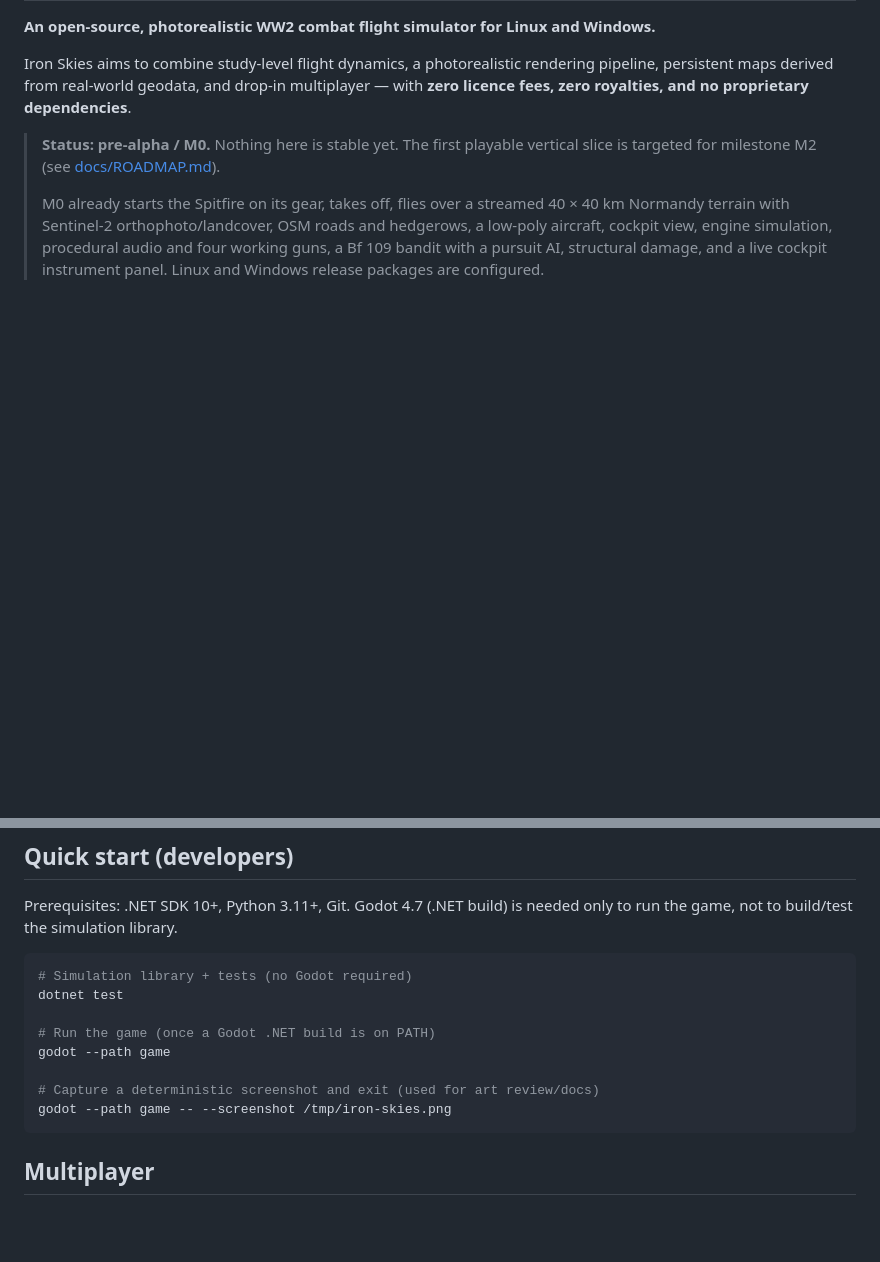
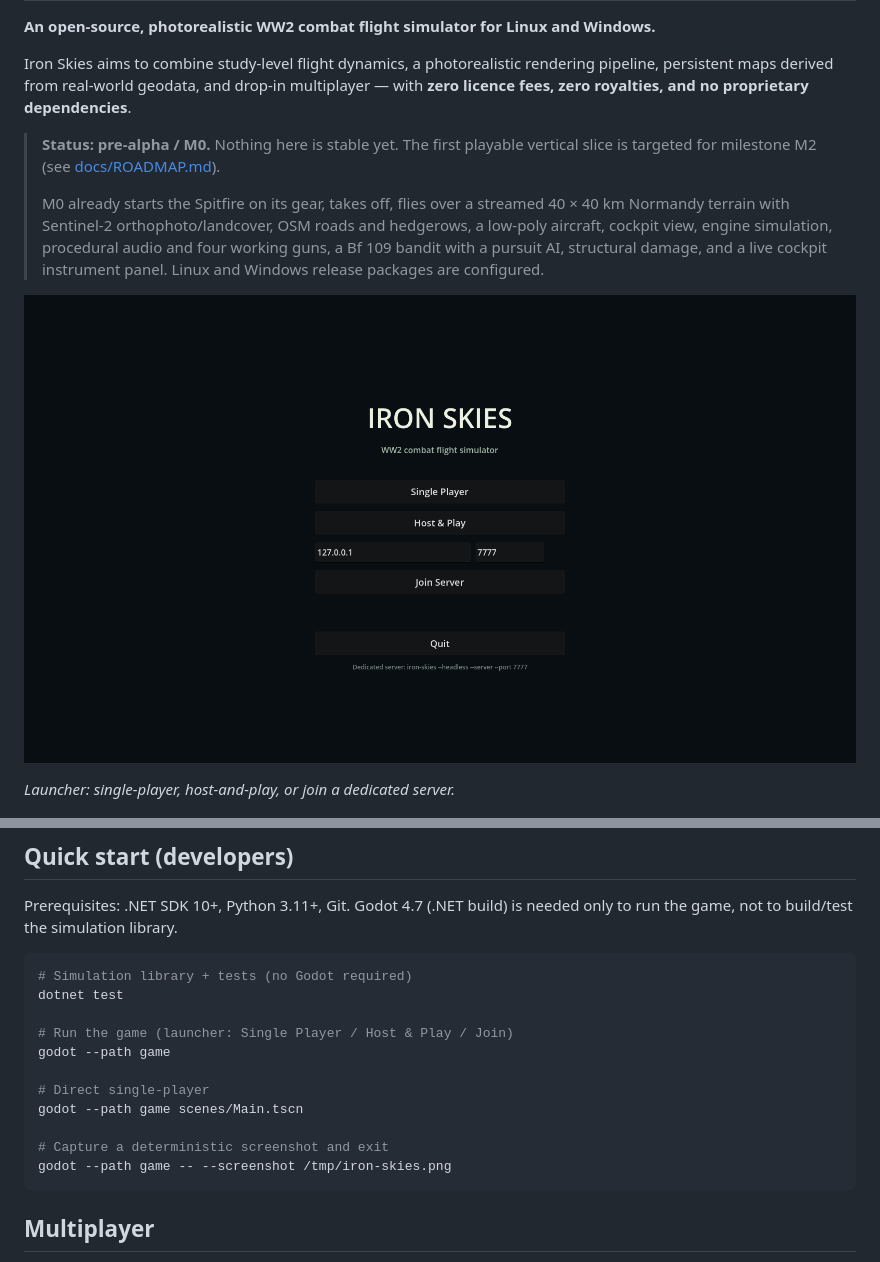
Before and after one commit to popicka70/iron-skies, a Markdown page: README.md, 2 parts joined by grey strips. GitHub-like rendering; pictures changed too: docs/media/m0-launcher.png (added); blank space fills up the shorter version.

````diff
--- a/README.md
+++ b/README.md
@@ -14,6 +14,10 @@ with **zero licence fees, zero royalties, and no proprietary dependencies**.
 > hedgerows, a low-poly aircraft, cockpit view, engine simulation, procedural audio and
 > four working guns, a Bf 109 bandit with a pursuit AI, structural damage, and a live
 > cockpit instrument panel. Linux and Windows release packages are configured.
+
+![Iron Skies launcher](docs/media/m0-launcher.png)
+
+*Launcher: single-player, host-and-play, or join a dedicated server.*
 
 ![Iron Skies M0: 40 × 40 km Normandy terrain](docs/media/m0-normandy-40km.png)
 
@@ -110,10 +114,13 @@ to run the game, not to build/test the simulation library.
 # Simulation library + tests (no Godot required)
 dotnet test
 
-# Run the game (once a Godot .NET build is on PATH)
+# Run the game (launcher: Single Player / Host & Play / Join)
 godot --path game
 
-# Capture a deterministic screenshot and exit (used for art review/docs)
+# Direct single-player
+godot --path game scenes/Main.tscn
+
+# Capture a deterministic screenshot and exit
 godot --path game -- --screenshot /tmp/iron-skies.png
 ```
 
````
Also changed, not shown: docs/ROADMAP.md (+1 -0 lines), docs/multiplayer.md (+9 -2 lines), 8 other files.
